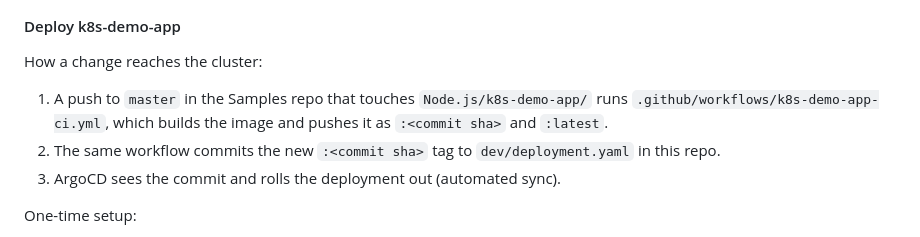
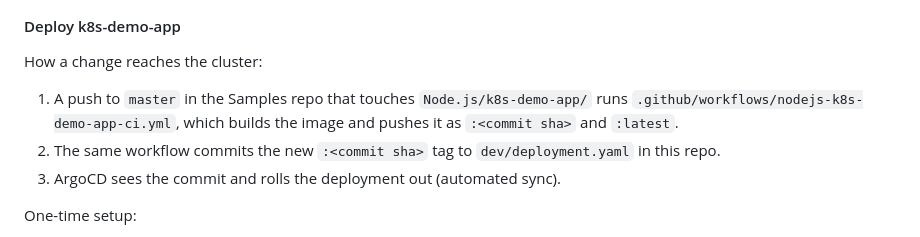
Before and after one commit to rslakra/Infrastructure, a Markdown page: ArgoCD/argocd-app-config/README.md, the part around the change. GitHub-like rendering.

```diff
--- a/ArgoCD/argocd-app-config/README.md
+++ b/ArgoCD/argocd-app-config/README.md
@@ -40,7 +40,7 @@ kubectl -n argocd get secret argocd-initial-admin-secret -o jsonpath="{.data.pas
 How a change reaches the cluster:
 
 1. A push to `master` in the Samples repo that touches `Node.js/k8s-demo-app/` runs
-   `.github/workflows/k8s-demo-app-ci.yml`, which builds the image and pushes it as `:<commit sha>` and `:latest`.
+   `.github/workflows/nodejs-k8s-demo-app-ci.yml`, which builds the image and pushes it as `:<commit sha>` and `:latest`.
 2. The same workflow commits the new `:<commit sha>` tag to `dev/deployment.yaml` in this repo.
 3. ArgoCD sees the commit and rolls the deployment out (automated sync).
 
```
